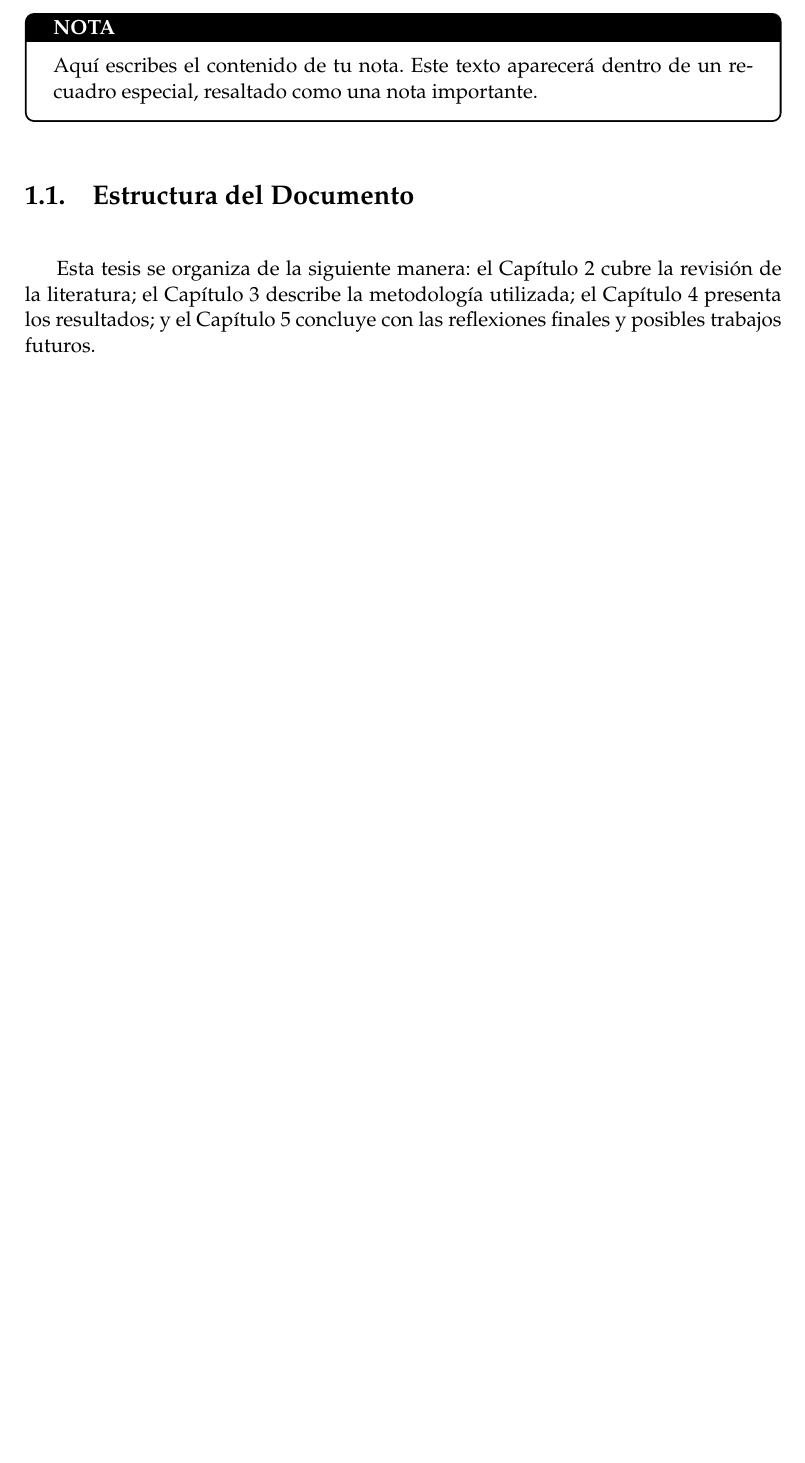
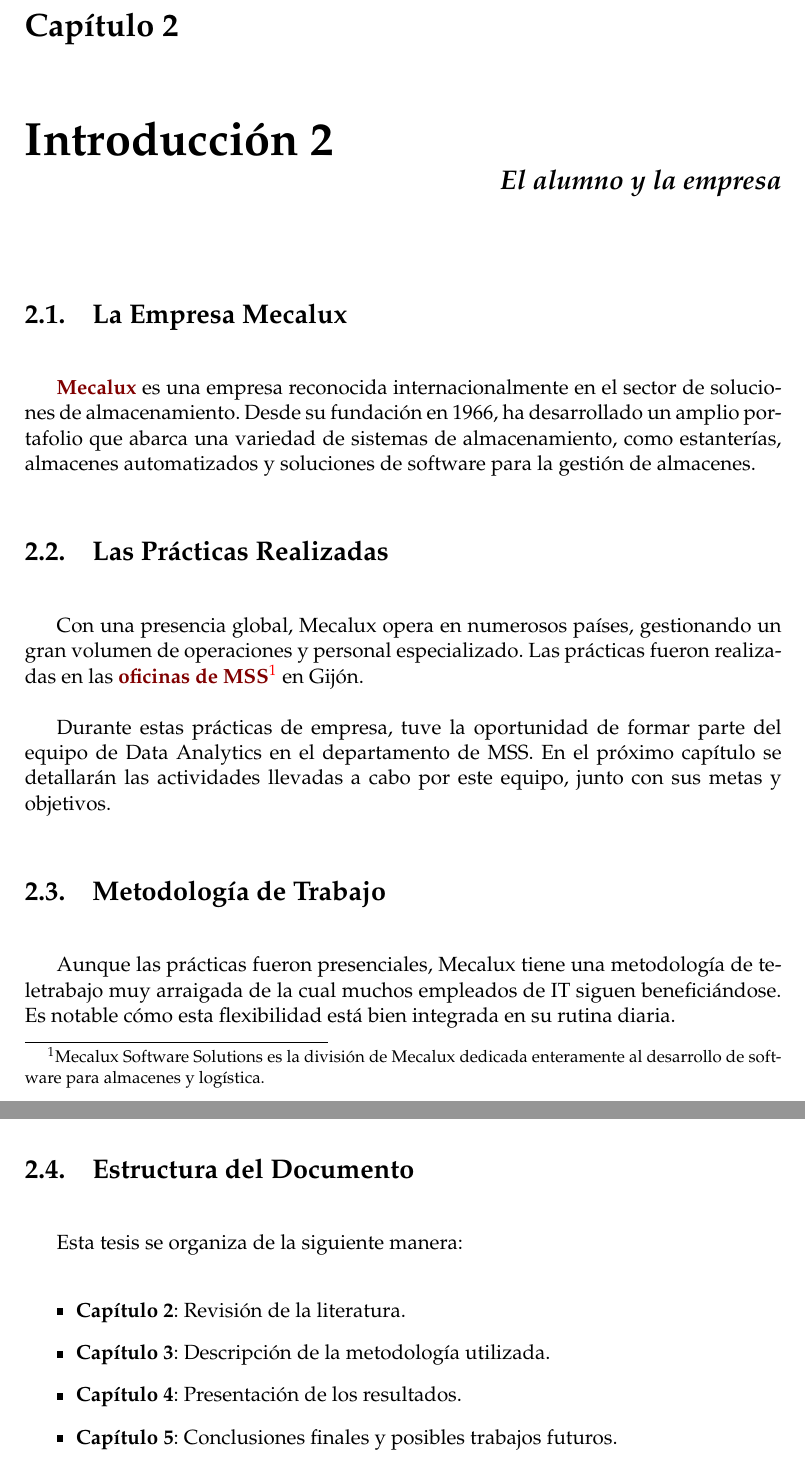
Before and after one commit to pugafran/memoria-practicas, a LaTeX thesis (main.tex, which reads Chapters/Chapter0.tex, Chapters/Chapter1.tex): part of page 7 of 7 before the commit and two parts of pages 6 and 7 of 8 after it, the two joined at a grey line, cut at the place of the change, the shorter picture padded with empty space. Compiled offline with pdfLaTeX.

Commit message:
Auto update from Tanqueta

```diff
--- a/Chapters/Chapter0.tex
+++ b/Chapters/Chapter0.tex
@@ -10,4 +8,2 @@
 
 \begin{notebox}
-    Aquí escribes el contenido de tu nota. Este texto aparecerá dentro de un recuadro especial, resaltado como una nota importante.
-  \end{notebox}
@@ -14,3 +13,2 @@
 
-\Section{Estructura del Documento}
-Esta tesis se organiza de la siguiente manera: el Capítulo 2 cubre la revisión de la literatura; el Capítulo 3 describe la metodología utilizada; el Capítulo 4 presenta los resultados; y el Capítulo 5 concluye con las reflexiones finales y posibles trabajos futuros.
+Durante estas prácticas de empresa, tuve la oportunidad de formar parte del equipo de Data Analytics en la división de MSS. En el próximo capítulo se detallarán las actividades llevadas a cabo por este equipo, junto con sus metas y objetivos.
--- /dev/null
+++ b/Chapters/Chapter1.tex
@@ -0,0 +1,25 @@
+
+% Chapter 1
+\Chapter{Introducción 2}{El alumno y la empresa}
+
+\section{La Empresa Mecalux}
+\href{https://www.mecalux.es/}{\textbf{Mecalux}} es una empresa reconocida internacionalmente en el sector de soluciones de almacenamiento. Desde su fundación en 1966, ha desarrollado un amplio portafolio que abarca una variedad de sistemas de almacenamiento, como estanterías, almacenes automatizados y soluciones de software para la gestión de almacenes.
+
+\section{Las Prácticas Realizadas}
+Con una presencia global, Mecalux opera en numerosos países, gestionando un gran volumen de operaciones y personal especializado. Las prácticas fueron realizadas en las \href{https://maps.app.goo.gl/bJKvSNHAo5t1j4BZ6}{\textbf{oficinas de MSS}}\footnote{Mecalux Software Solutions es la división de Mecalux dedicada enteramente al desarrollo de software para almacenes y logística.} en Gijón.
+
+Durante estas prácticas de empresa, tuve la oportunidad de formar parte del equipo de Data Analytics en el departamento de MSS. En el próximo capítulo se detallarán las actividades llevadas a cabo por este equipo, junto con sus metas y objetivos.
+
+\section{Metodología de Trabajo}
+Aunque las prácticas fueron presenciales, Mecalux tiene una metodología de teletrabajo muy arraigada de la cual muchos empleados de IT siguen beneficiándose. Es notable cómo esta flexibilidad está bien integrada en su rutina diaria.
+
+\section{Estructura del Documento}
+Esta tesis se organiza de la siguiente manera:
+\begin{itemize}
+    \item \textbf{Capítulo 2}: Revisión de la literatura.
+    \item \textbf{Capítulo 3}: Descripción de la metodología utilizada.
+    \item \textbf{Capítulo 4}: Presentación de los resultados.
+    \item \textbf{Capítulo 5}: Conclusiones finales y posibles trabajos futuros.
+\end{itemize}
+
+\chapter{Revisión de la Literatura}
```
Also changed, not shown: main.tex (+5 -4 lines), Chapters/Chapter1.pdf (added), main.pdf, Chapters/Chapter0.tex (7 more changed lines), Chapters/Chapter1.tex (19 more changed lines).
